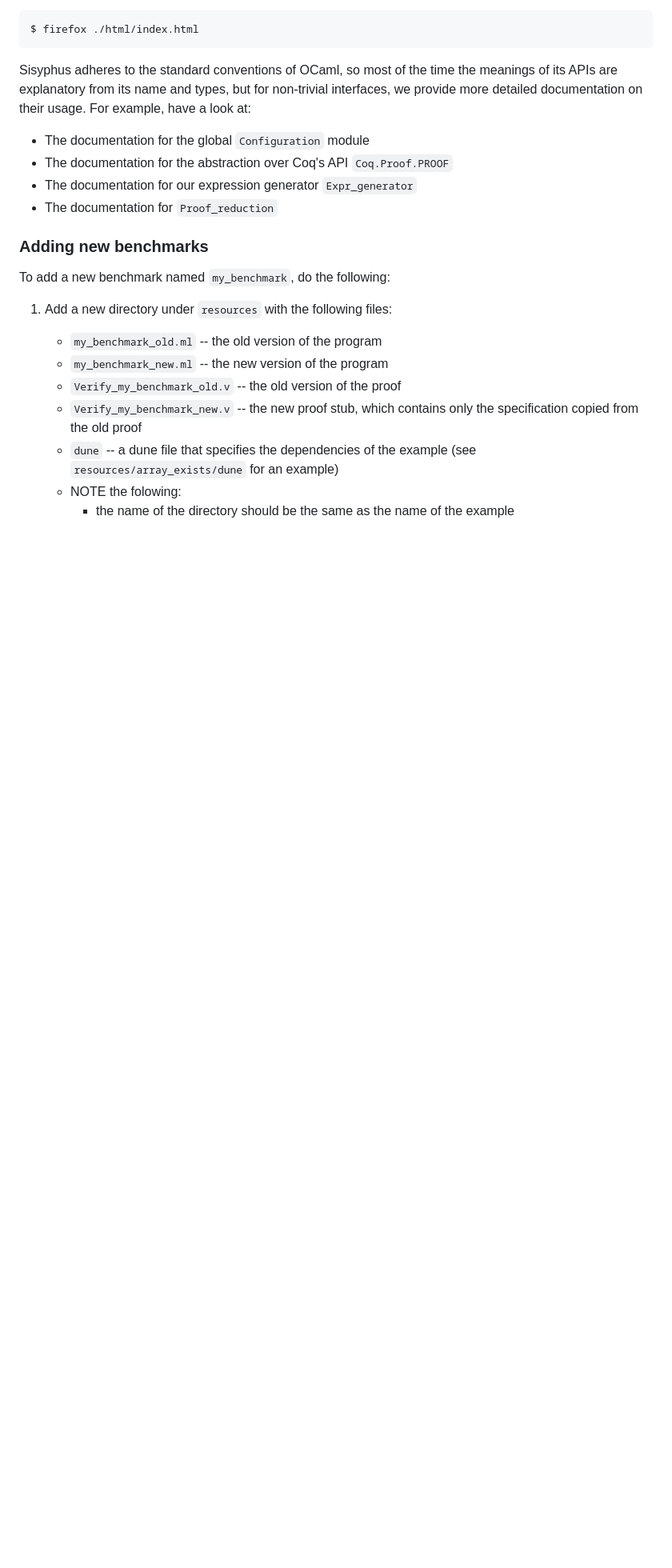
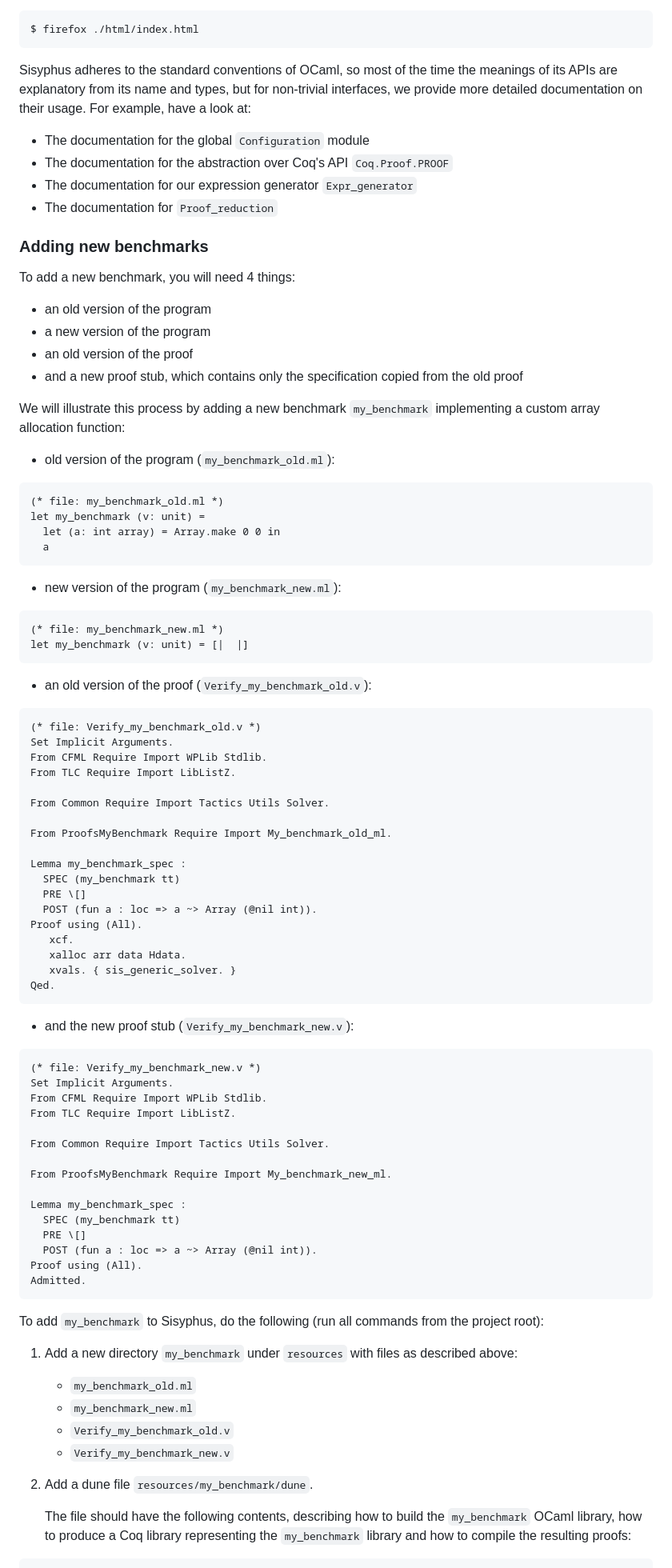
Before and after one commit to verse-lab/sisyphus, a Markdown page: readme.md, the part around one of its changes. Shown at 80% size. Rendered like a GitHub page; blank space fills up the shorter version.

````diff
--- a/readme.md
+++ b/readme.md
@@ -271,12 +357,79 @@ on their usage. For example, have a look at:
 
 ### Adding new benchmarks
 
-To add a new benchmark named `my_benchmark`, do the following:
+To add a new benchmark, you will need 4 things:
+   - an old version of the program
+   - a new version of the program
+   - an old version of the proof
+   - and a new proof stub, which contains only the specification copied from the old proof
 
-1. Add a new directory under `resources` with the following files:
-   - `my_benchmark_old.ml` -- the old version of the program
-   - `my_benchmark_new.ml` -- the new version of the program
-   - `Verify_my_benchmark_old.v` -- the old version of the proof
-   - `Verify_my_benchmark_new.v` -- the new proof stub, which contains only the specification copied from the old proof
-   - `dune` -- a dune file that specifies the dependencies of the example (see `resources/array_exists/dune` for an example)
-   - NOTE the folowing:
+We will illustrate this process by adding a new benchmark
+`my_benchmark` implementing a custom array allocation function:
+  - old version of the program (`my_benchmark_old.ml`):
+  ```ocaml
+  (* file: my_benchmark_old.ml *)
+  let my_benchmark (v: unit) =
+    let (a: int array) = Array.make 0 0 in
+    a
+  ```
+  - new version of the program (`my_benchmark_new.ml`):
+  ```ocaml
+  (* file: my_benchmark_new.ml *)
+  let my_benchmark (v: unit) = [|  |]
+  ```
+  - an old version of the proof (`Verify_my_benchmark_old.v`):
+  ```ocaml
+  (* file: Verify_my_benchmark_old.v *)
+  Set Implicit Arguments.
+  From CFML Require Import WPLib Stdlib.
+  From TLC Require Import LibListZ.
+
+  From Common Require Import Tactics Utils Solver.
+
+  From ProofsMyBenchmark Require Import My_benchmark_old_ml.
+
+  Lemma my_benchmark_spec :
+    SPEC (my_benchmark tt)
+    PRE \[]
+    POST (fun a : loc => a ~> Array (@nil int)).
+  Proof using (All).
+     xcf.
+     xalloc arr data Hdata.
+     xvals. { sis_generic_solver. }
+  Qed.
+  ```
+  - and the new proof stub (`Verify_my_benchmark_new.v`):
+  ```ocaml
+  (* file: Verify_my_benchmark_new.v *)
+  Set Implicit Arguments.
+  From CFML Require Import WPLib Stdlib.
+  From TLC Require Import LibListZ.
+
+  From Common Require Import Tactics Utils Solver.
+
+  From ProofsMyBenchmark Require Import My_benchmark_new_ml.
+
+  Lemma my_benchmark_spec :
+    SPEC (my_benchmark tt)
+    PRE \[]
+    POST (fun a : loc => a ~> Array (@nil int)).
+  Proof using (All).
+  Admitted.
+  ```
+
+To add `my_benchmark` to Sisyphus, do the following (run all commands from the project root):
+
+1. Add a new directory `my_benchmark` under `resources` with files as
+   described above:
+   - `my_benchmark_old.ml`
+   - `my_benchmark_new.ml`
+   - `Verify_my_benchmark_old.v`
+   - `Verify_my_benchmark_new.v`
+
+2. Add a dune file `resources/my_benchmark/dune`.
+
+   The file should have the following contents, describing how to
+   build the `my_benchmark` OCaml library, how to produce a Coq
+   library representing the `my_benchmark` library and how to compile
+   the resulting proofs:
+
````
Also changed, not shown: other parts of readme.md (+169 -137 lines).
